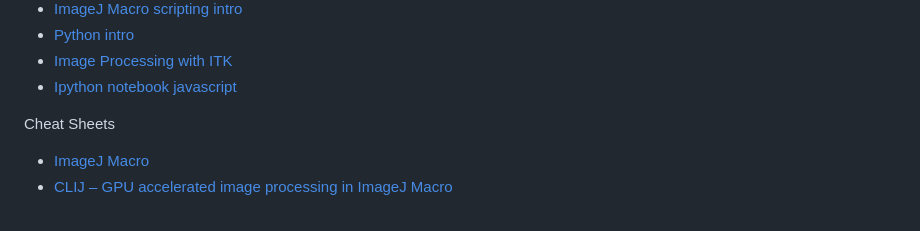
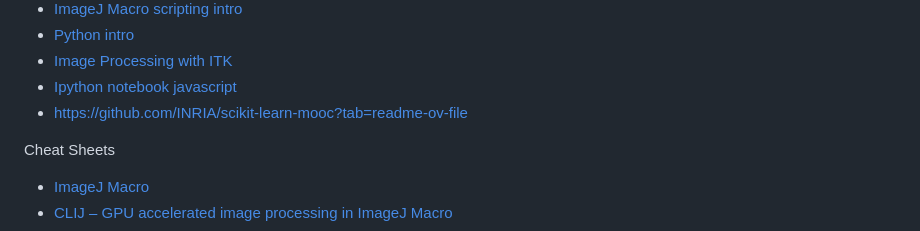
Before and after one commit to haesleinhuepf/haesleinhuepf.github.io, a Markdown page: links.md, the part around the change. Drawn GitHub-style.

```diff
--- a/links.md
+++ b/links.md
@@ -16,6 +16,7 @@ Image analysis in ImageJ and Python
 * [Python intro](https://github.com/tlambert03/hms_pyintro2)
 * [Image Processing with ITK](https://github.com/InsightSoftwareConsortium/SimpleITK-Notebooks)
 * [Ipython notebook javascript](https://github.com/jupyter/notebook/blob/859ae0ac60456c0e38b44f06852b8a24f8a1cfb0/notebook/static/notebook/js/notebook.js)
+* https://github.com/INRIA/scikit-learn-mooc?tab=readme-ov-file
 
 Cheat Sheets
 * [ImageJ Macro](https://github.com/BiAPoL/imagej-macro-cheat-sheet)
```
